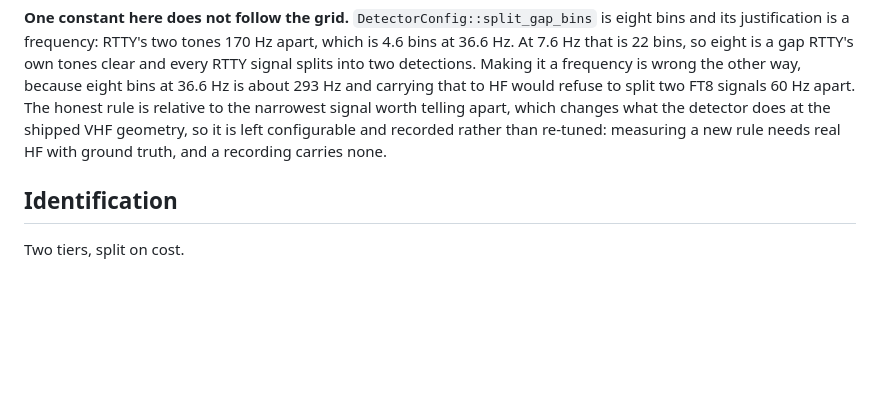
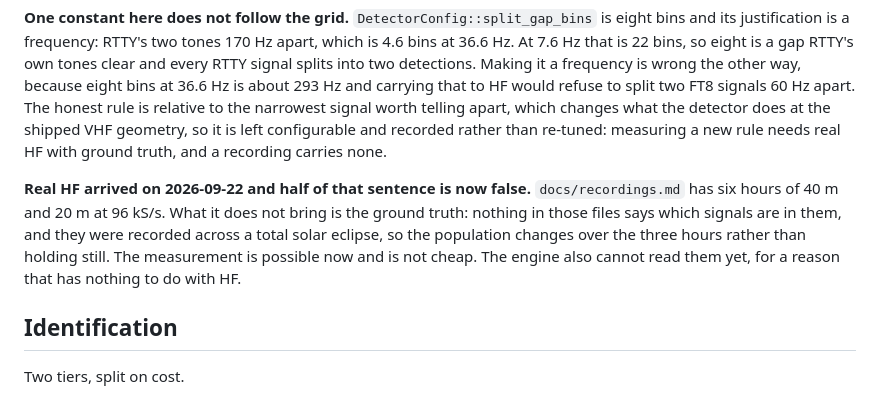
Before and after one commit to Locke-Werks/Revenant, a Markdown page: docs/detection.md, the part around the change. Drawn GitHub-style; blank space fills up the shorter version.

```diff
--- a/docs/detection.md
+++ b/docs/detection.md
@@ -678,6 +678,14 @@ changes what the detector does at the shipped VHF geometry, so it is left
 configurable and recorded rather than re-tuned: measuring a new rule needs real
 HF with ground truth, and a recording carries none.
 
+**Real HF arrived on 2026-09-22 and half of that sentence is now false.**
+`docs/recordings.md` has six hours of 40 m and 20 m at 96 kS/s. What it does
+not bring is the ground truth: nothing in those files says which signals are in
+them, and they were recorded across a total solar eclipse, so the population
+changes over the three hours rather than holding still. The measurement is
+possible now and is not cheap. The engine also cannot read them yet, for a
+reason that has nothing to do with HF.
+
 ## Identification
 
 Two tiers, split on cost.
```
Also changed, not shown: docs/recordings.md (added, +117 -0 lines), 1 other file.
